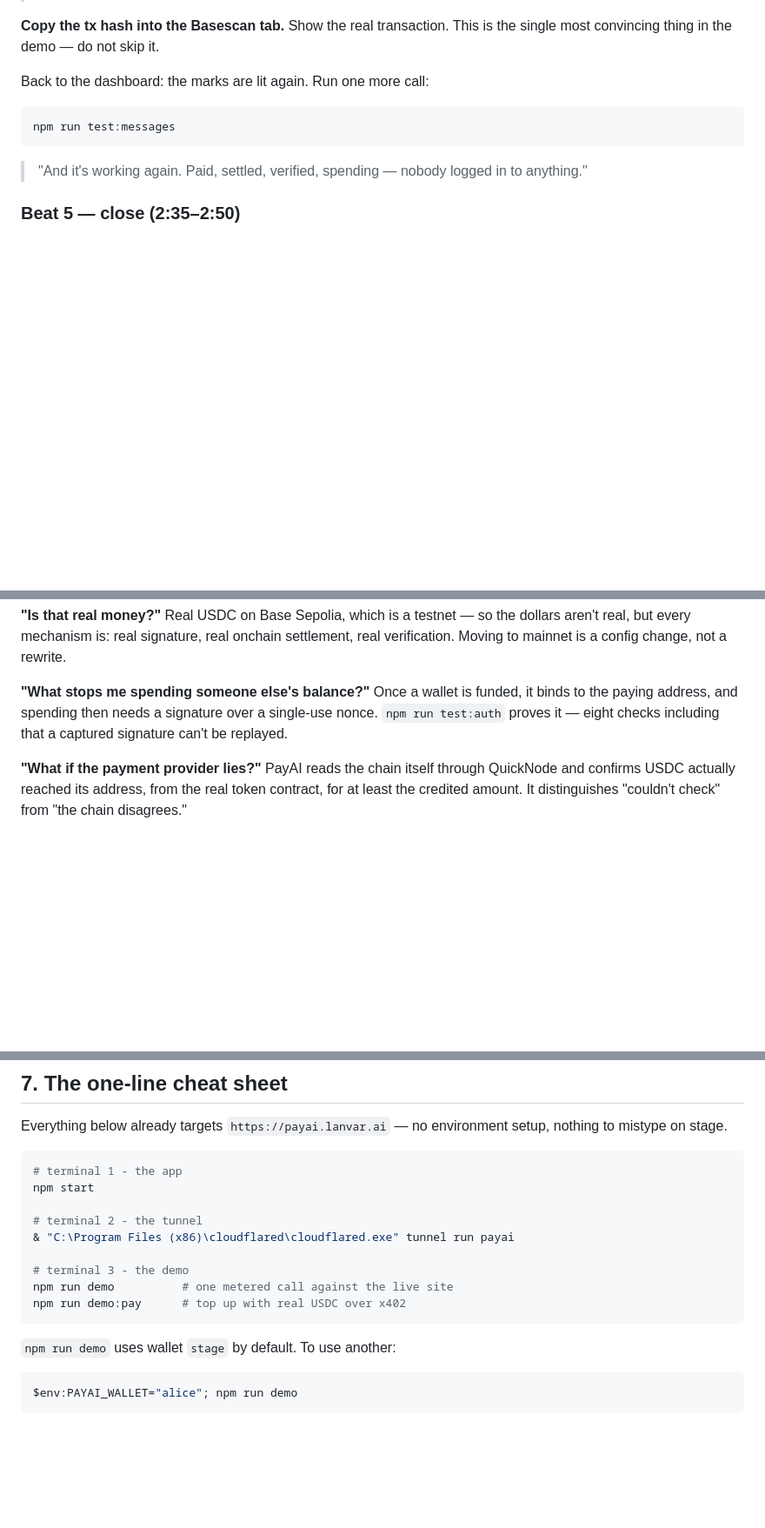
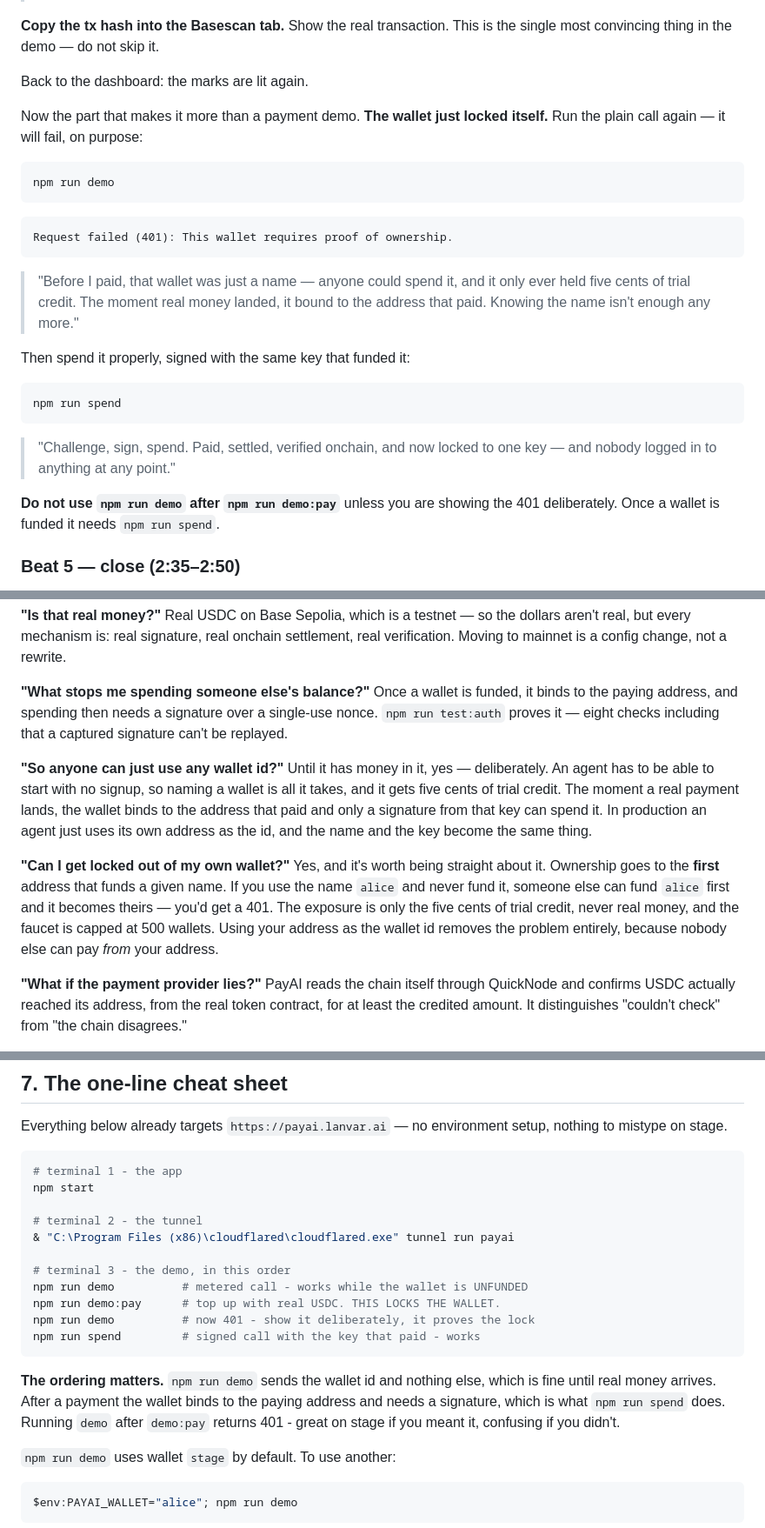
Before and after one commit to Arty2001/PayAI, a Markdown page: DEMO.md, 3 parts joined by grey strips. Shown at 87% size. Drawn GitHub-style; blank space fills up the shorter version.

Commit message:
docs: fix demo beat that would have 401'd on stage
Beat 4 told you to run an unsigned call after paying. Paying binds the wallet to
the payer's address, so that call returns 401 - the demo would have failed at
its climax, live.

The corrected beat is better than the original: run the unsigned call on purpose
to show the 401, then 'npm run spend' to sign with the key that paid. It turns
the payment into a demonstration of the security model rather than just a
top-up, and it answers the obvious judge question before it gets asked.

Also fixed a stale env-var command in Beat 2, and added two Q&A entries: whether
anyone can use any wallet id, and how you can get locked out of one.

Rehearsed end to end on a fresh wallet: call, drain to 402, pay (verified in
block 45150080), 401, signed spend.

Co-Authored-By: Claude Opus 5 (1M context) <noreply@anthropic.com>

````diff
--- a/DEMO.md
+++ b/DEMO.md
@@ -194,14 +194,34 @@ Verifying onchain (PayAI reads the chain through QuickNode)…
 **Copy the tx hash into the Basescan tab.** Show the real transaction. This is
 the single most convincing thing in the demo — do not skip it.
 
-Back to the dashboard: the marks are lit again. Run one more call:
+Back to the dashboard: the marks are lit again.
+
+Now the part that makes it more than a payment demo. **The wallet just locked
+itself.** Run the plain call again — it will fail, on purpose:
 
 ```powershell
-npm run test:messages
+npm run demo
 ```
 
-> "And it's working again. Paid, settled, verified, spending — nobody logged in
-> to anything."
+```
+Request failed (401): This wallet requires proof of ownership.
+```
+
+> "Before I paid, that wallet was just a name — anyone could spend it, and it
+> only ever held five cents of trial credit. The moment real money landed, it
+> bound to the address that paid. Knowing the name isn't enough any more."
+
+Then spend it properly, signed with the same key that funded it:
+
+```powershell
+npm run spend
+```
+
+> "Challenge, sign, spend. Paid, settled, verified onchain, and now locked to
+> one key — and nobody logged in to anything at any point."
+
+**Do not use `npm run demo` after `npm run demo:pay`** unless you are showing
+the 401 deliberately. Once a wallet is funded it needs `npm run spend`.
 
 ### Beat 5 — close (2:35–2:50)
 
@@ -318,6 +338,22 @@ Once a wallet is funded, it binds to the paying address, and spending then needs
 a signature over a single-use nonce. `npm run test:auth` proves it — eight
 checks including that a captured signature can't be replayed.
 
+**"So anyone can just use any wallet id?"**
+Until it has money in it, yes — deliberately. An agent has to be able to start
+with no signup, so naming a wallet is all it takes, and it gets five cents of
+trial credit. The moment a real payment lands, the wallet binds to the address
+that paid and only a signature from that key can spend it. In production an
+agent just uses its own address as the id, and the name and the key become the
+same thing.
+
+**"Can I get locked out of my own wallet?"**
+Yes, and it's worth being straight about it. Ownership goes to the **first**
+address that funds a given name. If you use the name `alice` and never fund it,
+someone else can fund `alice` first and it becomes theirs — you'd get a 401.
+The exposure is only the five cents of trial credit, never real money, and the
+faucet is capped at 500 wallets. Using your address as the wallet id removes the
+problem entirely, because nobody else can pay *from* your address.
+
 **"What if the payment provider lies?"**
 PayAI reads the chain itself through QuickNode and confirms USDC actually
 reached its address, from the real token contract, for at least the credited
@@ -379,10 +415,18 @@ npm start
 # terminal 2 - the tunnel
 & "C:\Program Files (x86)\cloudflared\cloudflared.exe" tunnel run payai
 
-# terminal 3 - the demo
-npm run demo          # one metered call against the live site
-npm run demo:pay      # top up with real USDC over x402
+# terminal 3 - the demo, in this order
+npm run demo          # metered call - works while the wallet is UNFUNDED
+npm run demo:pay      # top up with real USDC. THIS LOCKS THE WALLET.
+npm run demo          # now 401 - show it deliberately, it proves the lock
+npm run spend         # signed call with the key that paid - works
 ```
+
+**The ordering matters.** `npm run demo` sends the wallet id and nothing else,
+which is fine until real money arrives. After a payment the wallet binds to the
+paying address and needs a signature, which is what `npm run spend` does.
+Running `demo` after `demo:pay` returns 401 - great on stage if you meant it,
+confusing if you didn't.
 
 `npm run demo` uses wallet `stage` by default. To use another:
 
````
Also changed, not shown: other parts of DEMO.md (+1 -1 lines).
